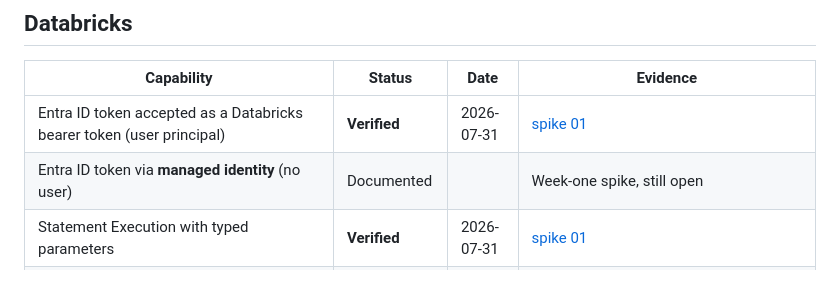
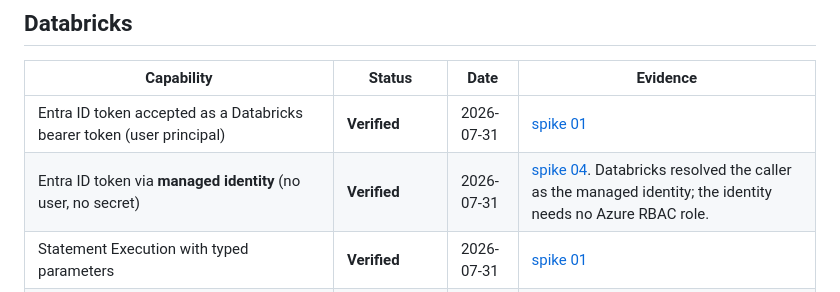
Before and after one commit to ivanvyd/LakeWright.NET, a Markdown page: docs/compatibility.md, the part around the change. GitHub-like rendering.

```diff
--- a/docs/compatibility.md
+++ b/docs/compatibility.md
@@ -31,7 +31,7 @@ Last updated 2026-07-31.
 | Capability | Status | Date | Evidence |
 |---|---|---|---|
 | Entra ID token accepted as a Databricks bearer token (user principal) | **Verified** | 2026-07-31 | [spike 01](planning/spike-01-statement-execution.md) |
-| Entra ID token via **managed identity** (no user) | Documented | | Week-one spike, still open |
+| Entra ID token via **managed identity** (no user, no secret) | **Verified** | 2026-07-31 | [spike 04](planning/spike-04-managed-identity.md). Databricks resolved the caller as the managed identity; the identity needs no Azure RBAC role. |
 | Statement Execution with typed parameters | **Verified** | 2026-07-31 | [spike 01](planning/spike-01-statement-execution.md) |
 | Parameters resist injection payloads | **Verified** | 2026-07-31 | Value `acme'; DROP TABLE x; --` returned as a literal |
 | `EXTERNAL_LINKS` + `ARROW_STREAM` | **Verified** | 2026-07-31 | 200,000 rows, 3.26 MB retrieved |
```
Also changed, not shown: ROADMAP.md (+1 -1 lines), docs/planning/spike-04-managed-identity.md (added, +62 -0 lines).
